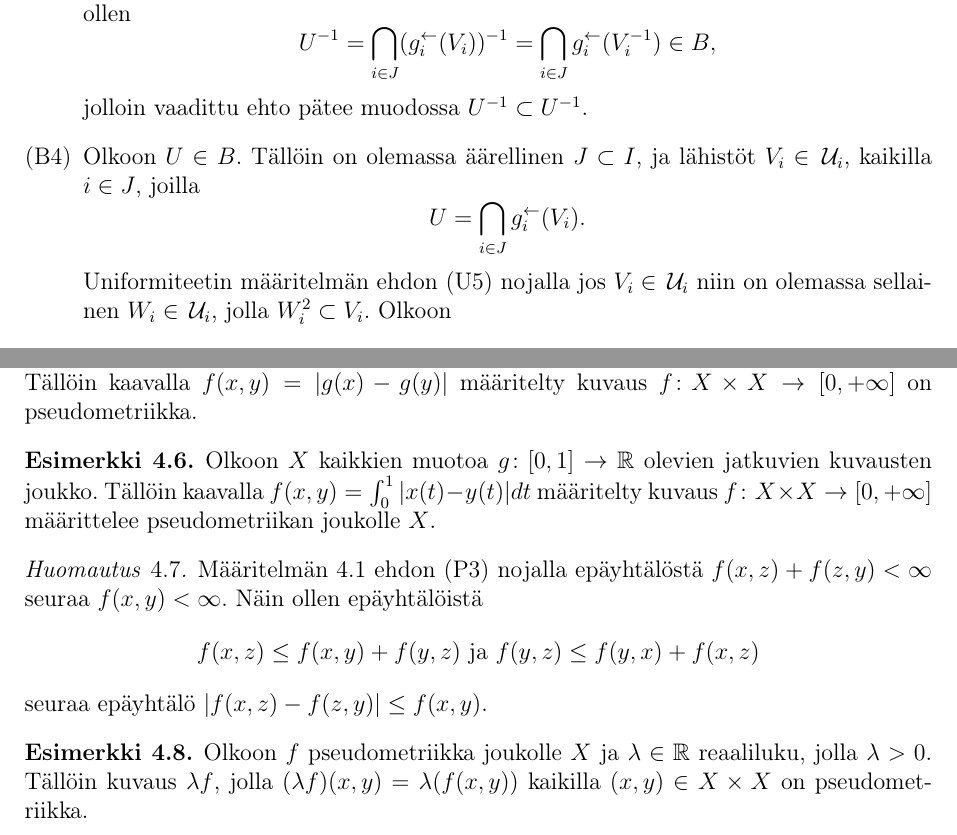
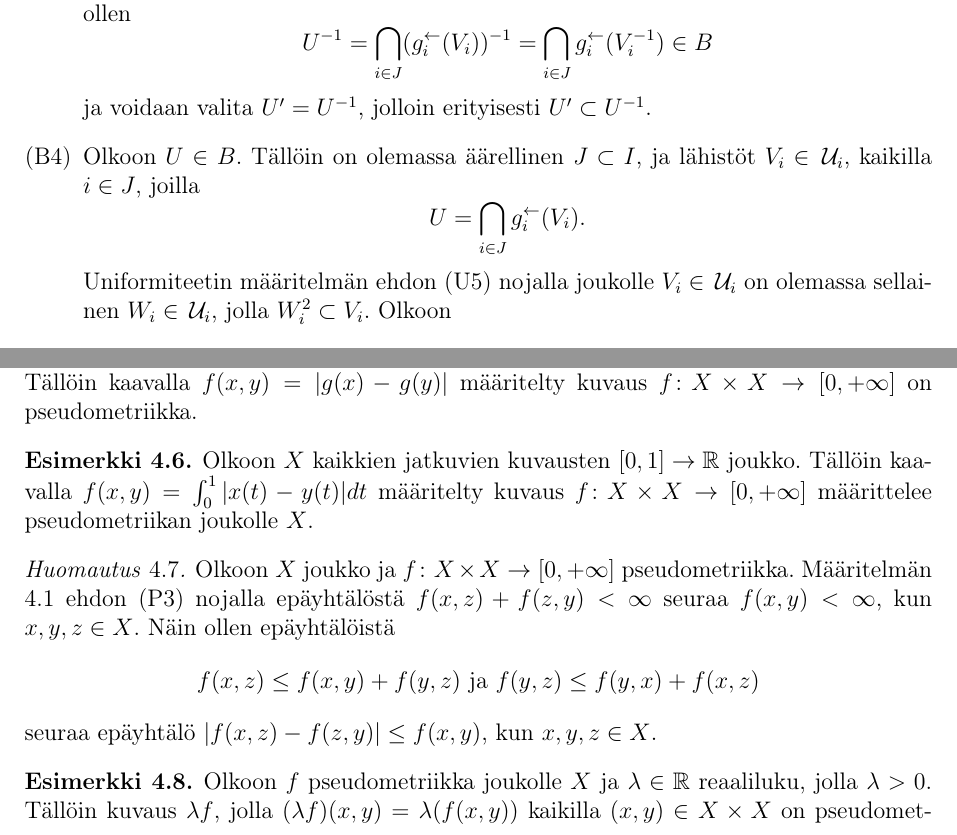
Before and after one commit to Hiridur/Gradu, a LaTeX document (Gradu.tex): two parts of pages 11 and 14 of 34, joined at a grey line, cut so that both start at the same text. Compiled offline with pdfLaTeX.

Commit message:
korjattu luvut 1-4 toisen tarkastajan kommenttien mukaisesti

```diff
--- a/Gradu.tex
+++ b/Gradu.tex
@@ -626,7 +626,8 @@ U^{-1}=\bigcap_{i\in J}(g^{\leftarrow}_{i}(V_{i}))^{-1}
 %%Nyt $U\in B$ ja $U^{-1}\in B$, joten ehdon \ref{F_II} nojalla $U\cap U^{-1}\in B$.
 %Siis joukolle $ U\in B$ on löydetty
 %joukko $U^{-1}\in B$,
-jolloin vaadittu ehto pätee muodossa $U^{-1}\subset U^{-1}$.
+%jolloin vaadittu ehto pätee muodossa $U^{-1}\subset U^{-1}$.
+ja voidaan valita $U'= U^{-1}$, jolloin erityisesti $U'\subset U^{-1}$.
 %
 %Jos $V\in B$, niin on olemassa sellainen $V'\in B$, jolla $V'\subset V^{-1}%=\{(y,x)\mid (x,y)\in V\}
 %$,
@@ -637,7 +638,10 @@ joilla
 \begin{equation*}
 U=\bigcap_{i\in J}g^{\leftarrow}_{i}(V_{i}).
 \end{equation*}
-Uniformiteetin määritelmän ehdon \ref{U_III} nojalla jos $V_i\in\U_i$ niin on olemassa sellainen $W_i\in\U_i$, jolla $W^2_i\subset V_i$.
+Uniformiteetin määritelmän ehdon \ref{U_III} nojalla
+%jos $V_i\in\U_i$ niin
+joukolle $V_i\in\U_i$
+on olemassa sellainen $W_i\in\U_i$, jolla $W^2_i\subset V_i$.
 Olkoon
 \begin{equation*}
 A=\bigcap_{i\in J}g^{\leftarrow}_{i}(W_{i}),
@@ -833,20 +837,21 @@ Tällöin $f$ on pseudometriikka.
 Olkoon $X$ epätyhjä joukko ja $g\colon X\rightarrow \R$ (äärellisarvoinen) kuvaus. Tällöin kaavalla $f(x,y)=|g(x)-g(y)|$ määritelty kuvaus $f\colon X\times X\rightarrow[0,+\infty]$ on pseudometriikka.
 \end{esim}
 \begin{esim}%4)
-Olkoon $X$ kaikkien muotoa $g\colon [0,1]\rightarrow \R$ olevien jatkuvien kuvausten joukko. % väliltä $[0,1]$ reaaliluvuille.
+Olkoon $X$ kaikkien jatkuvien kuvausten $ [0,1]\rightarrow \R$ joukko. % väliltä $[0,1]$ reaaliluvuille.
 Tällöin kaavalla $f(x,y)=\int_0^1 |x(t)-y(t)|dt$ määritelty kuvaus $f\colon X\times X\rightarrow [0,+\infty]$ määrittelee pseudometriikan joukolle $X$.
 \end{esim}
 \begin{huom}
 %Metriikoista tutut ominaisuudet, kuten
 %Määritelmän \ref{pseudo_maar} ehdosta \ref{EC_III} seuraa, että jos $f(x,z)+f(z,y)<\infty$ niin $f(x,y)<\infty$.
-Määritelmän \ref{pseudo_maar} ehdon \ref{EC_III} nojalla epäyhtälöstä $f(x,z)+f(z,y)<\infty$ seuraa $f(x,y)<\infty$.
+Olkoon $X$ joukko ja $f\colon X\times X\rightarrow [0,+\infty]$ pseudometriikka.
+Määritelmän \ref{pseudo_maar} ehdon \ref{EC_III} nojalla epäyhtälöstä $f(x,z)+f(z,y)<\infty$ seuraa $f(x,y)<\infty$, kun $x,y,z\in X$.
 %Tällöin koska kaavat $f(x,z)\leq f(x,y)+f(y,z)$ ja $f(y,z)\leq f(y,x)+f(x,z)$ pätevät, niin myös kaava $|f(x,z)-f(z,y)|\leq f(x,y)$ pätee.
 Näin ollen epäyhtälöistä
 \begin{equation*}
 f(x,z)\leq f(x,y)+f(y,z)\text{ ja }f(y,z)\leq f(y,x)+f(x,z)
 \end{equation*}
 %$f(x,z)\leq f(x,y)+f(y,z)$ ja $f(y,z)\leq f(y,x)+f(x,z)$
-seuraa epäyhtälö $|f(x,z)-f(z,y)|\leq f(x,y)$.
+seuraa epäyhtälö $|f(x,z)-f(z,y)|\leq f(x,y)$, kun $x,y,z\in X$.
 \end{huom}
 \begin{esim}%1
 %Olkoon $f\colon X\times X\rightarrow$ pseudometriikka
```
Also changed, not shown: Gradu.tex (4 more changed lines).
